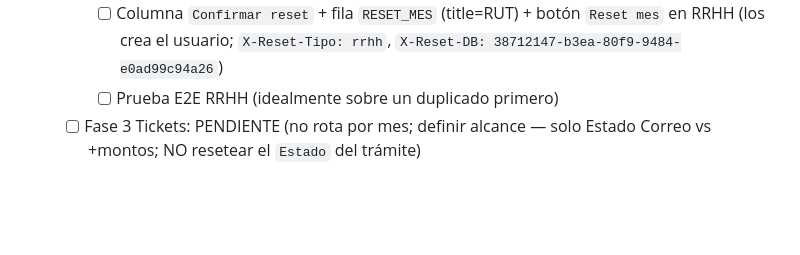
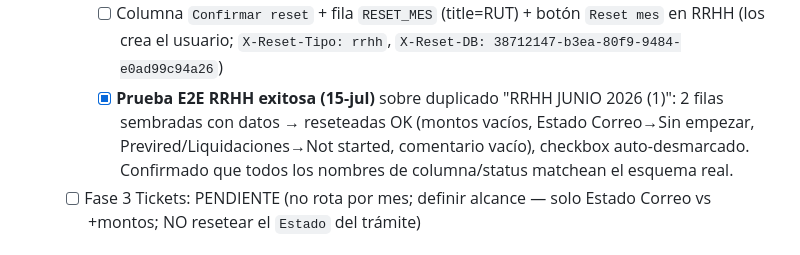
Before and after one commit to devInversoraGCP/GCP-automatizacion-, a Markdown page: docs/dev/11-checklist-maestro.md, the part around the change. Drawn GitHub-style; blank space fills up the shorter version.

Commit message:
docs: prueba E2E exitosa del reset RRHH sobre duplicado (checklist)
2 filas sembradas reseteadas OK; nombres de columna/status del esquema real confirmados. Co-Authored-By: Claude Opus 4.8 <noreply@anthropic.com>

```diff
--- a/docs/dev/11-checklist-maestro.md
+++ b/docs/dev/11-checklist-maestro.md
@@ -557,7 +557,7 @@ Trasladadas de [`05-decisiones-y-preguntas.md`](05-decisiones-y-preguntas.md); c
   - [x] **Prueba E2E exitosa (15-jul)** sobre duplicado "Contable Junio (1)": 291 filas reseteadas, 0 fallidas, estáticos intactos, checkbox auto-desmarcado. Reset asíncrono ~2 min (doc 29)
   - [x] **Fase 3 RRHH (15-jul):** `RESET_RRHH` implementado (montos, Estado Correo, Fecha envío, Previred/Liquidaciones→Not started, Adjuntos+Comentario del mes; estáticos y Nº. Trab. intactos). Tests 120/120
     - [ ] Columna `Confirmar reset` + fila `RESET_MES` (title=RUT) + botón `Reset mes` en RRHH (los crea el usuario; `X-Reset-Tipo: rrhh`, `X-Reset-DB: 38712147-b3ea-80f9-9484-e0ad99c94a26`)
-    - [ ] Prueba E2E RRHH (idealmente sobre un duplicado primero)
+    - [x] **Prueba E2E RRHH exitosa (15-jul)** sobre duplicado "RRHH JUNIO 2026 (1)": 2 filas sembradas con datos → reseteadas OK (montos vacíos, Estado Correo→Sin empezar, Previred/Liquidaciones→Not started, comentario vacío), checkbox auto-desmarcado. Confirmado que todos los nombres de columna/status matchean el esquema real.
   - [ ] Fase 3 Tickets: PENDIENTE (no rota por mes; definir alcance — solo Estado Correo vs +montos; NO resetear el `Estado` del trámite)
 
 ### N.3b · Confirmación de entrega real — SendGrid Event Webhook ([`30`](30-confirmacion-entrega-sendgrid.md)) 🆕
```
